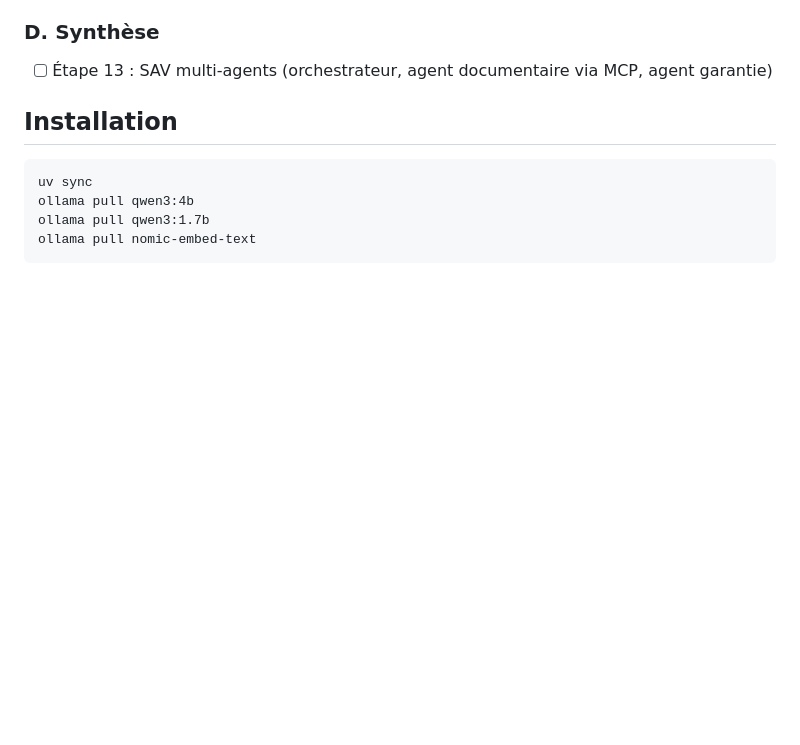
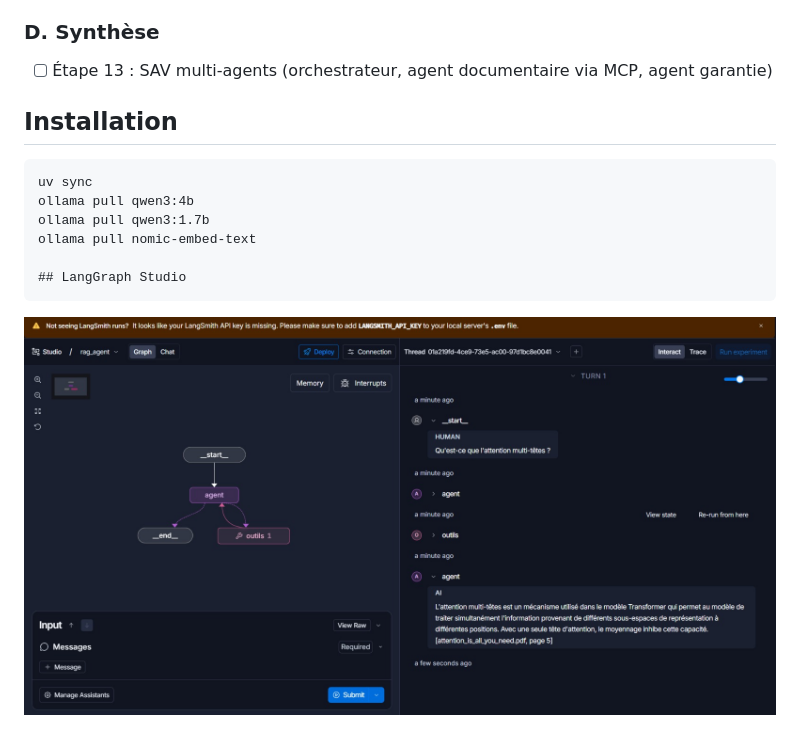
Before and after one commit to KOROSMAN/agentic-ai-mcp-tp5, a Markdown page: README.md, the part around one of its changes. Rendered like a GitHub page; pictures changed too: captures/execlanggraph.jpeg (added); blank space fills up the shorter version.

Commit message:
feat(studio): configuration LangGraph Studio (langgraph.json) et captures

```diff
--- a/README.md
+++ b/README.md
@@ -31,3 +31,6 @@ LLM local : Ollama (qwen3:4b, qwen3:1.7b) · Embeddings : nomic-embed-text
     ollama pull qwen3:4b
     ollama pull qwen3:1.7b
     ollama pull nomic-embed-text
+
+    ## LangGraph Studio
+![Exécution dans Studio](captures/execlanggraph.jpeg)
```
Also changed, not shown: other parts of README.md (+1 -1 lines), 3 other files.
